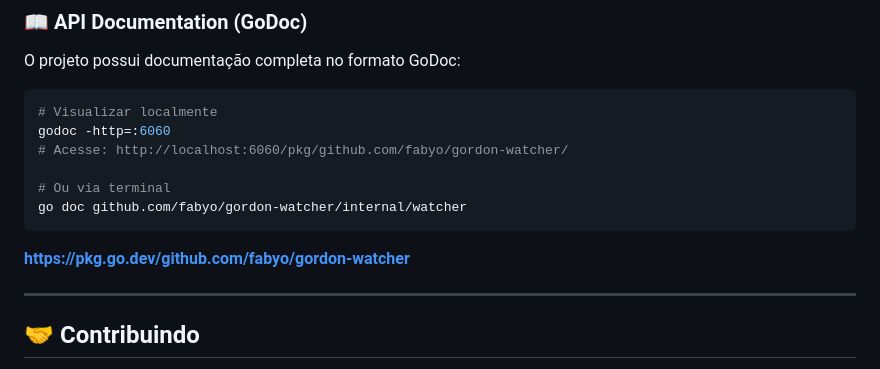
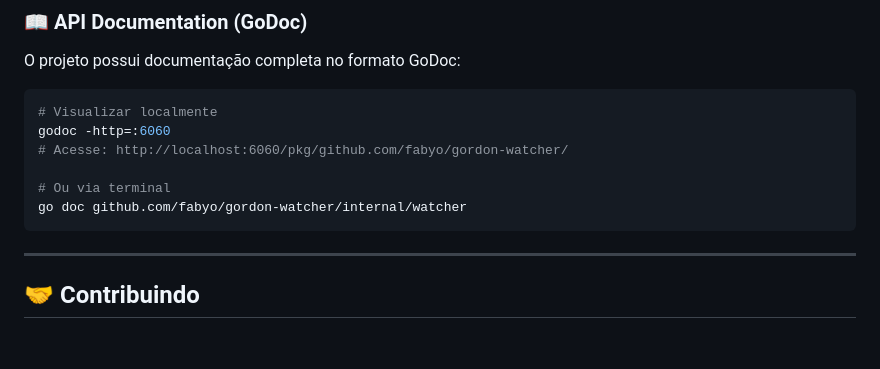
Before and after one commit to fabyo/gordon-watcher, a Markdown page: README.md, the part around the change. Rendered like a GitHub page; blank space fills up the shorter version.

Commit message:
docs: update README.md

````diff
--- a/README.md
+++ b/README.md
@@ -575,7 +575,6 @@ godoc -http=:6060
 # Ou via terminal
 go doc github.com/fabyo/gordon-watcher/internal/watcher
 ```
-**https://pkg.go.dev/github.com/fabyo/gordon-watcher**
 
 ---
 
````
